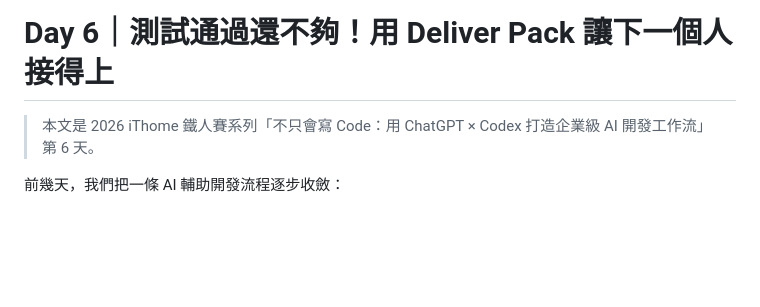
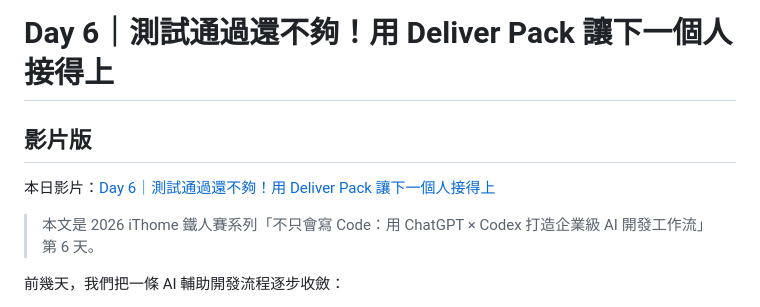
Before and after one commit to rufushsu9987/ithome-ironman-2026-chatgpt-codex, a Markdown page: day06/article.md, the part around the change. Drawn GitHub-style; blank space fills up the shorter version.

Commit message:
docs: update Day 6 video revision

```diff
--- a/day06/article.md
+++ b/day06/article.md
@@ -1,4 +1,8 @@
 # Day 6｜測試通過還不夠！用 Deliver Pack 讓下一個人接得上
+
+## 影片版
+
+本日影片：[Day 6｜測試通過還不夠！用 Deliver Pack 讓下一個人接得上](https://www.youtube.com/watch?v=DIRZ35Ha8mo)
 
 > 本文是 2026 iThome 鐵人賽系列「不只會寫 Code：用 ChatGPT × Codex 打造企業級 AI 開發工作流」第 6 天。
 
```
